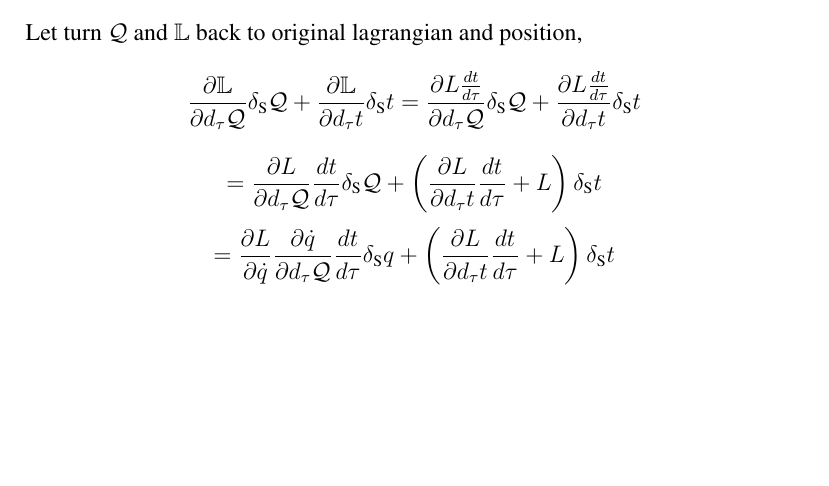
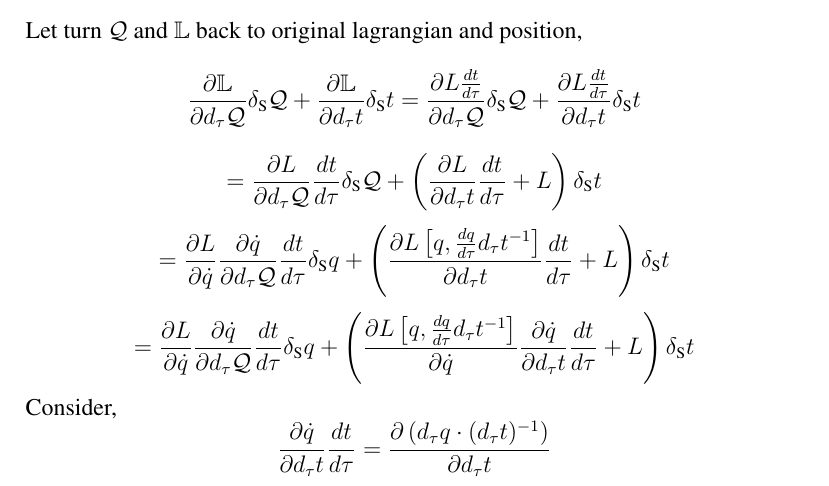
Before and after one commit to tingkaihsu/QFT, a LaTeX document (note.tex): part of page 3 of 3, cut so that both start at the same text, the shorter picture padded with empty space. Compiled offline with pdfLaTeX.

Commit message:
"commit"

```diff
--- a/note.tex
+++ b/note.tex
@@ -185,5 +185,8 @@ To conclude, the variation of action would become,
 Let turn $\mathcal{Q}\text{ and }\mathbb{L}$ back to original lagrangian and position,
 \[\frac{\partial\mathbb{L}}{\partial d_{\tau}\mathcal{Q}}\delta_{\text{S}}\mathcal{Q}+\frac{\partial\mathbb{L}}{\partial d_{\tau}t}\delta_{\text{S}}t = \frac{\partial L\frac{dt}{d\tau}}{\partial d_{\tau}\mathcal{Q}}\delta_{\text{S}}\mathcal{Q}+\frac{\partial L\frac{dt}{d\tau}}{\partial d_{\tau}t}\delta_{\text{S}}t\]
 \[ = \frac{\partial L}{\partial d_{\tau}\mathcal{Q}}\frac{dt}{d\tau}\delta_{\text{S}}\mathcal{Q}+\left(\frac{\partial L}{\partial d_{\tau}t}\frac{dt}{d\tau}+L\right)\delta_{\text{S}}t\]
-\[ = \frac{\partial L}{\partial \dot{q}}\frac{\partial\dot{q}}{\partial d_{\tau}\mathcal{Q}}\frac{dt}{d\tau}\delta_{\text{S}}q+\left(\frac{\partial L}{\partial d_{\tau}t}\frac{dt}{d\tau}+L\right)\delta_{\text{S}}t\]
+\[ = \frac{\partial L}{\partial \dot{q}}\frac{\partial\dot{q}}{\partial d_{\tau}\mathcal{Q}}\frac{dt}{d\tau}\delta_{\text{S}}q+\left(\frac{\partial L\left[q,\frac{dq}{d\tau}d_{\tau}t^{-1}\right]}{\partial d_{\tau}t}\frac{dt}{d\tau}+L\right)\delta_{\text{S}}t\]
+\[= \frac{\partial L}{\partial \dot{q}}\frac{\partial\dot{q}}{\partial d_{\tau}\mathcal{Q}}\frac{dt}{d\tau}\delta_{\text{S}}q+\left(\frac{\partial L\left[q,\frac{dq}{d\tau}d_{\tau}t^{-1}\right]}{\partial \dot{q}}\frac{\partial\dot{q}}{\partial d_{\tau}t}\frac{dt}{d\tau}+L\right)\delta_{\text{S}}t\]
+Consider,
+\[\frac{\partial\dot{q}}{\partial d_{\tau}t}\frac{dt}{d\tau}=\frac{\partial\left(d_{\tau}q\cdot(d_{\tau}t)^{-1}\right)}{\partial d_{\tau}t}\]
 \end{document}
```
Also changed, not shown: note.pdf, 4 other files.
